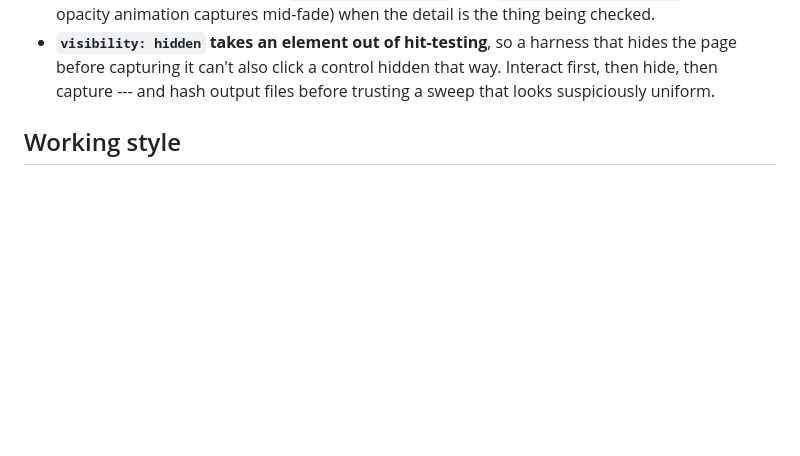
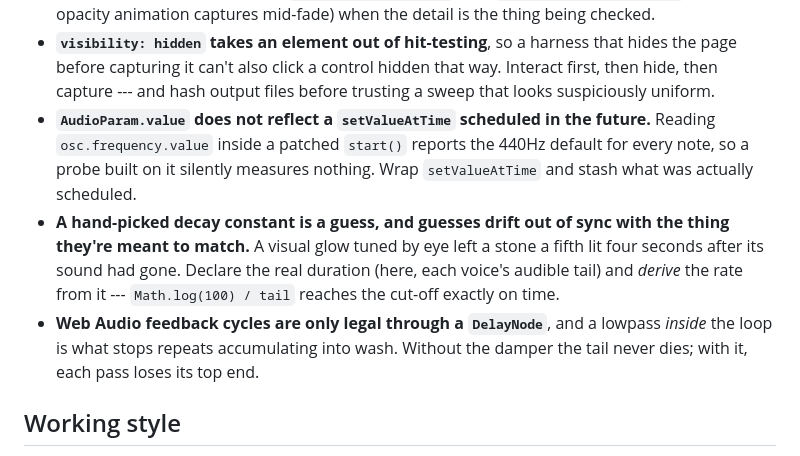
Before and after one commit to comp4020-agentic-coding-studio/comp4020-crit4-AaronJin0323, a Markdown page: CLAUDE.md, the part around the change. Rendered like a GitHub page; blank space fills up the shorter version.

```diff
--- a/CLAUDE.md
+++ b/CLAUDE.md
@@ -98,6 +98,18 @@ so the old lint-specific notes were dropped along with it.)
   that hides the page before capturing it can't also click a control hidden
   that way. Interact first, then hide, then capture --- and hash output files
   before trusting a sweep that looks suspiciously uniform.
+- **`AudioParam.value` does not reflect a `setValueAtTime` scheduled in the
+  future.** Reading `osc.frequency.value` inside a patched `start()` reports
+  the 440Hz default for every note, so a probe built on it silently measures
+  nothing. Wrap `setValueAtTime` and stash what was actually scheduled.
+- **A hand-picked decay constant is a guess, and guesses drift out of sync
+  with the thing they're meant to match.** A visual glow tuned by eye left a
+  stone a fifth lit four seconds after its sound had gone. Declare the real
+  duration (here, each voice's audible tail) and *derive* the rate from it
+  --- `Math.log(100) / tail` reaches the cut-off exactly on time.
+- **Web Audio feedback cycles are only legal through a `DelayNode`**, and a
+  lowpass *inside* the loop is what stops repeats accumulating into wash.
+  Without the damper the tail never dies; with it, each pass loses its top end.
 
 ## Working style
 
```
Also changed, not shown: INSTRUMENT.md (added, +277 -0 lines).
